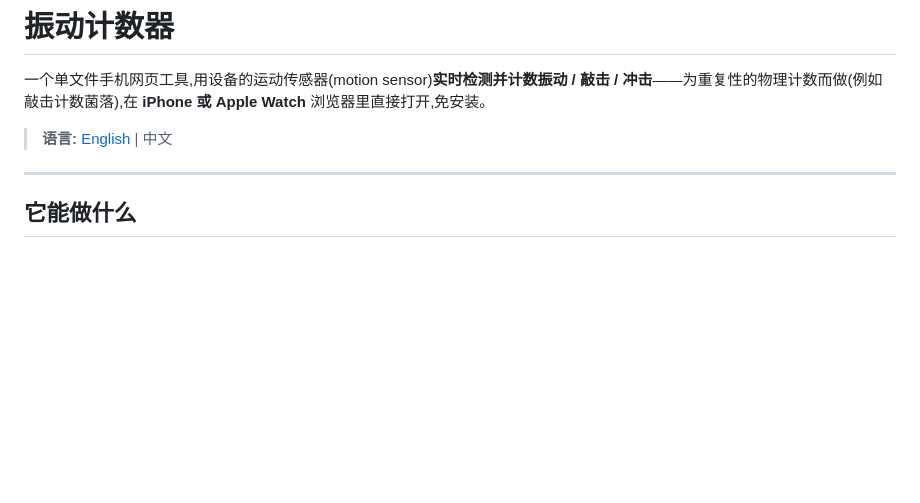
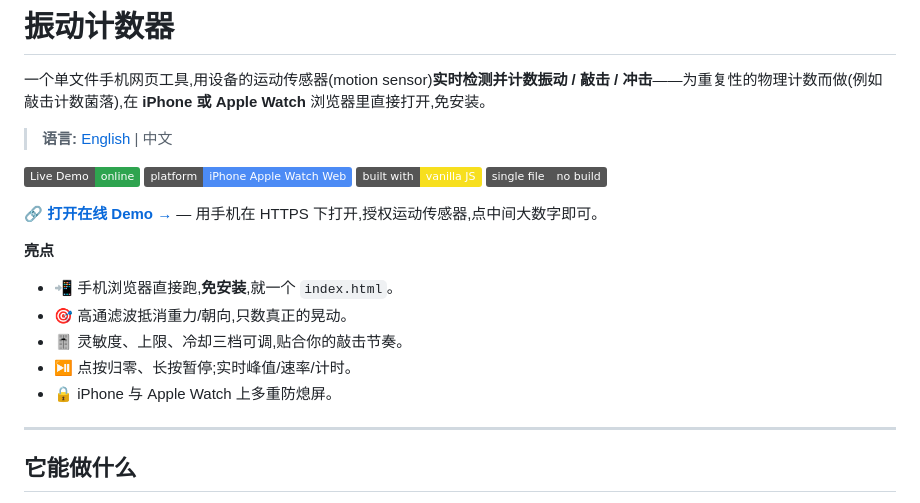
Before and after one commit to hello-claude/Vibration-counter, a Markdown page: README.zh-CN.md, the part around the change. Rendered like a GitHub page; badges without logos; blank space fills up the shorter version.

Commit message:
docs(zh): 首屏徽章 + Demo/CTA + 亮点

```diff
--- a/README.zh-CN.md
+++ b/README.zh-CN.md
@@ -3,6 +3,22 @@
 一个单文件手机网页工具,用设备的运动传感器(motion sensor)**实时检测并计数振动 / 敲击 / 冲击**——为重复性的物理计数而做(例如敲击计数菌落),在 **iPhone 或 Apple Watch** 浏览器里直接打开,免安装。
 
 > **语言:** [English](README.md) | 中文
+
+<p>
+  <a href="https://hello-claude.github.io/Vibration-counter/"><img alt="Live Demo" src="https://img.shields.io/badge/Live_Demo-online-2ea44f"></a>
+  <img alt="Platform" src="https://img.shields.io/badge/platform-iPhone_Apple_Watch_Web-4c8bf5">
+  <img alt="Vanilla JS" src="https://img.shields.io/badge/built_with-vanilla_JS-f7df1e">
+  <img alt="Single file" src="https://img.shields.io/badge/single_file-no_build-555">
+</p>
+
+🔗 **[打开在线 Demo →](https://hello-claude.github.io/Vibration-counter/)** — 用手机在 HTTPS 下打开,授权运动传感器,点中间大数字即可。
+
+**亮点**
+- 📲 手机浏览器直接跑,**免安装**,就一个 `index.html`。
+- 🎯 高通滤波抵消重力/朝向,只数真正的晃动。
+- 🎚️ 灵敏度、上限、冷却三档可调,贴合你的敲击节奏。
+- ⏯️ 点按归零、长按暂停;实时峰值/速率/计时。
+- 🔒 iPhone 与 Apple Watch 上多重防熄屏。
 
 ---
 
```
